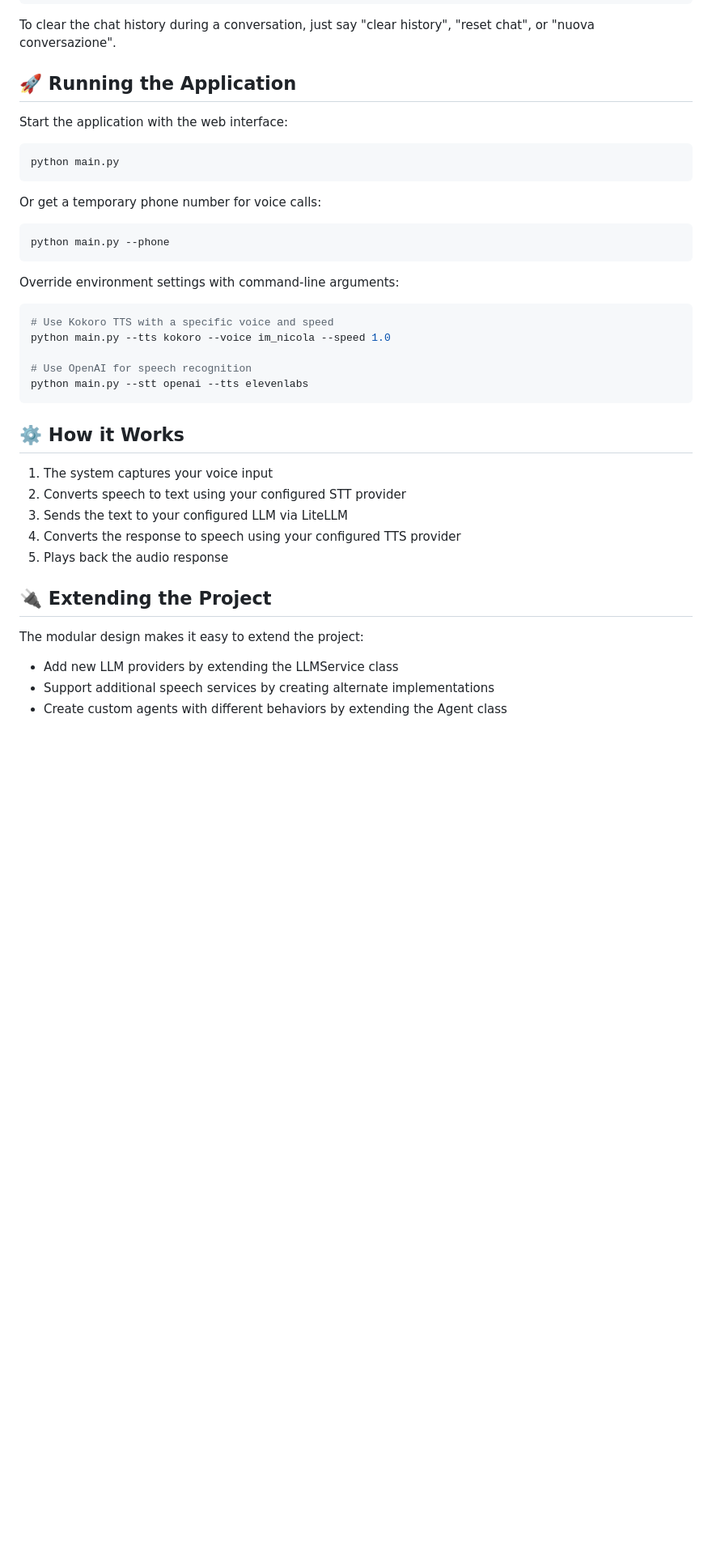
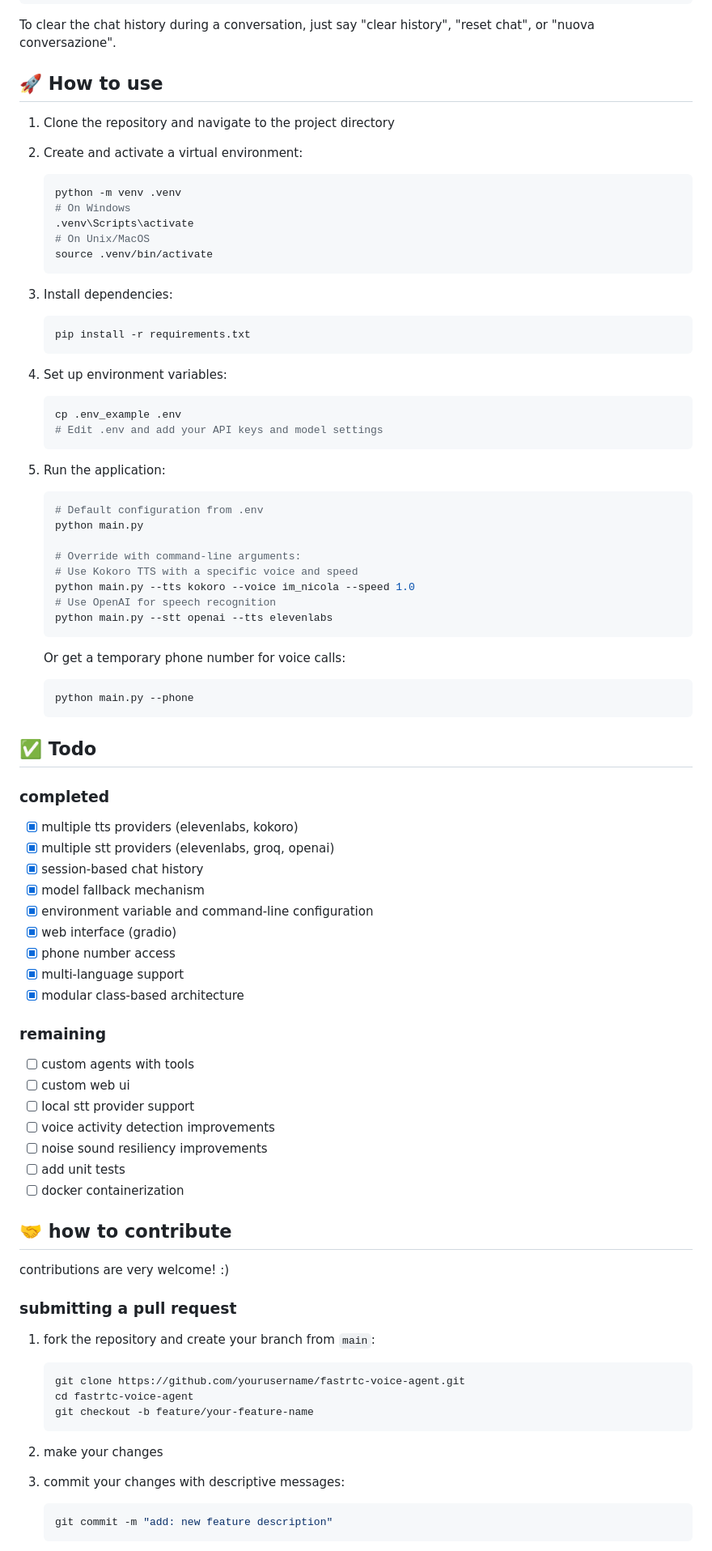
Before and after one commit to enricollen/fastRTC-voice-agent, a Markdown page: README.md, the part around one of its changes. Shown at 81% size. GitHub-like rendering; blank space fills up the shorter version.

````diff
--- a/README.md
+++ b/README.md
@@ -228,39 +203,85 @@ MAX_HISTORY_MESSAGES=5
 
 To clear the chat history during a conversation, just say "clear history", "reset chat", or "nuova conversazione".
 
-## 🚀 Running the Application
+## 🚀 How to use
 
-Start the application with the web interface:
-```bash
-python main.py
-```
+1. Clone the repository and navigate to the project directory
 
-Or get a temporary phone number for voice calls:
-```bash
-python main.py --phone
-```
+2. Create and activate a virtual environment:
+   ```bash
+   python -m venv .venv
+   # On Windows
+   .venv\Scripts\activate
+   # On Unix/MacOS
+   source .venv/bin/activate
+   ```
 
-Override environment settings with command-line arguments:
-```bash
-# Use Kokoro TTS with a specific voice and speed
-python main.py --tts kokoro --voice im_nicola --speed 1.0
+3. Install dependencies:
+   ```bash
+   pip install -r requirements.txt
+   ```
 
-# Use OpenAI for speech recognition
-python main.py --stt openai --tts elevenlabs
-```
+4. Set up environment variables:
+   ```bash
+   cp .env_example .env
+   # Edit .env and add your API keys and model settings
+   ```
 
-## ⚙️ How it Works
+5. Run the application:
+   ```bash
+   # Default configuration from .env
+   python main.py
 
-1. The system captures your voice input
-2. Converts speech to text using your configured STT provider
-3. Sends the text to your configured LLM via LiteLLM
-4. Converts the response to speech using your configured TTS provider
-5. Plays back the audio response
+   # Override with command-line arguments:
+   # Use Kokoro TTS with a specific voice and speed
+   python main.py --tts kokoro --voice im_nicola --speed 1.0
+   # Use OpenAI for speech recognition
+   python main.py --stt openai --tts elevenlabs
+   ```
+   Or get a temporary phone number for voice calls:
+   ```bash
+   python main.py --phone
+   ```
 
-## 🔌 Extending the Project
+## ✅ Todo
 
-The modular design makes it easy to extend the project:
+### completed
+- [x] multiple tts providers (elevenlabs, kokoro)
+- [x] multiple stt providers (elevenlabs, groq, openai)
+- [x] session-based chat history
+- [x] model fallback mechanism
+- [x] environment variable and command-line configuration
+- [x] web interface (gradio)
+- [x] phone number access
+- [x] multi-language support
+- [x] modular class-based architecture
 
-- Add new LLM providers by extending the LLMService class
-- Support additional speech services by creating alternate implementations
-- Create custom agents with different behaviors by extending the Agent class
+### remaining
+- [ ] custom agents with tools
+- [ ] custom web ui
+- [ ] local stt provider support
+- [ ] voice activity detection improvements
+- [ ] noise sound resiliency improvements
+- [ ] add unit tests
+- [ ] docker containerization
+
+## 🤝 how to contribute
+
+contributions are very welcome! :)
+
+### submitting a pull request
+
+1. fork the repository and create your branch from `main`:
+   ```bash
+   git clone https://github.com/yourusername/fastrtc-voice-agent.git
+   cd fastrtc-voice-agent
+   git checkout -b feature/your-feature-name
+   ```
+
+2. make your changes
+
+4. commit your changes with descriptive messages:
+   ```bash
+   git commit -m "add: new feature description"
+   ```
+
````
Also changed, not shown: other parts of README.md (+25 -41 lines).
